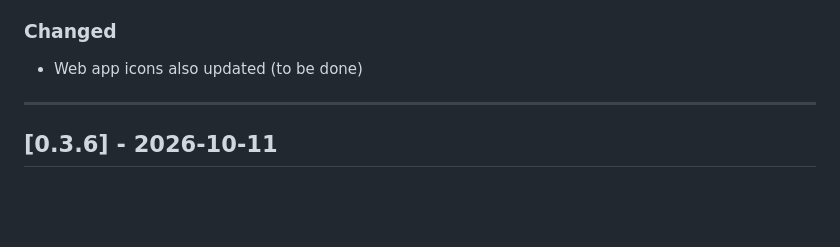
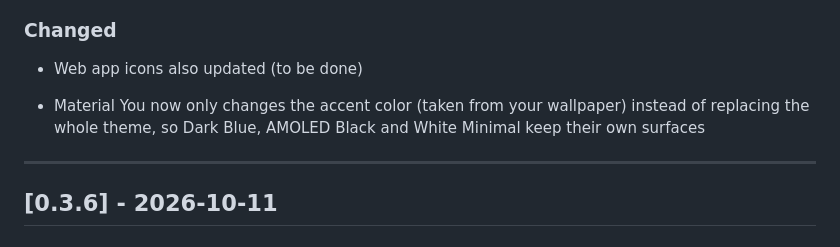
Before and after one commit to resurrectdev1/Lrc-R, a Markdown page: CHANGELOG.md, the part around the change. GitHub-like rendering; blank space fills up the shorter version.

Commit message:
Update changelog for Material You accent color change
Updated changelog to reflect changes in Material You theme behavior.

```diff
--- a/CHANGELOG.md
+++ b/CHANGELOG.md
@@ -13,6 +13,8 @@ The format follows [Keep a Changelog](https://keepachangelog.com/en/1.0.0/).
 ### Changed
 
 * Web app icons also updated (to be done)
+
+* Material You now only changes the accent color (taken from your wallpaper) instead of replacing the whole theme, so Dark Blue, AMOLED Black and White Minimal keep their own surfaces
 
 ---
 
```
